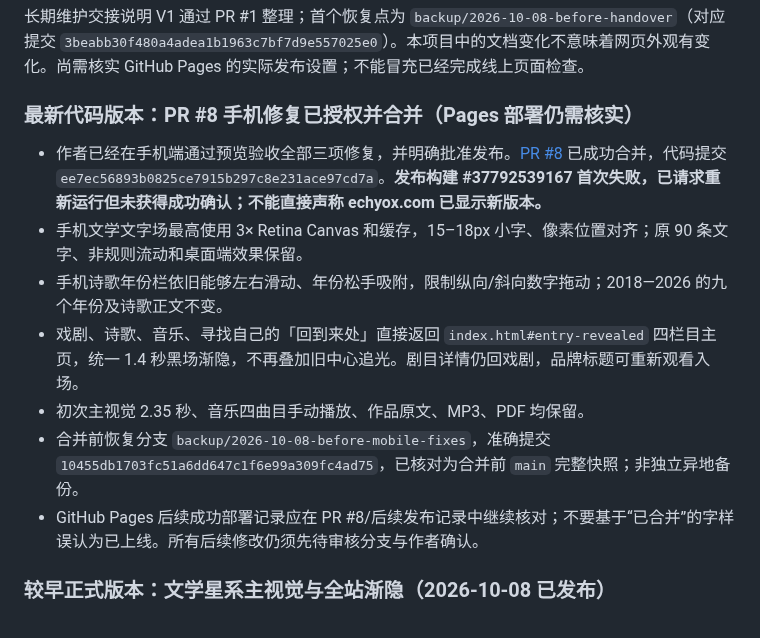
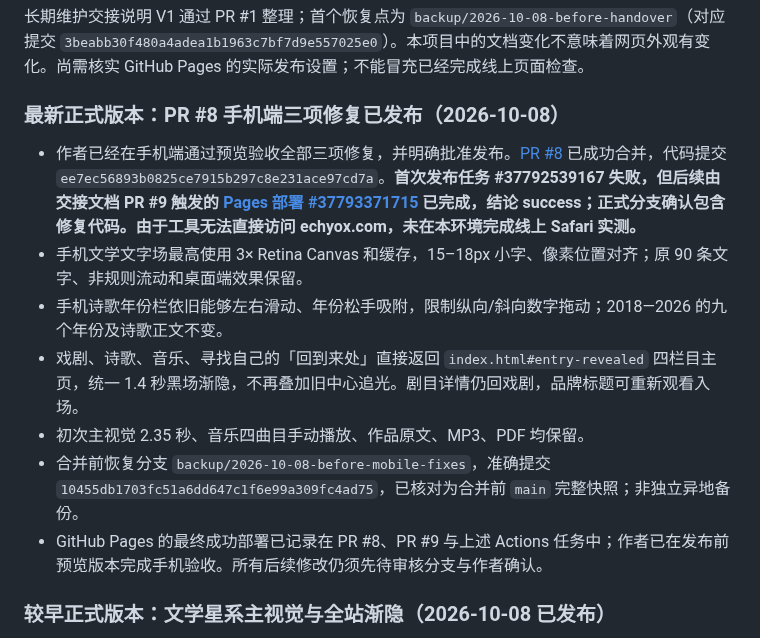
Before and after one commit to Houyuxinx/houyuxin-site, a Markdown page: START_HERE.md, the part around the change. Drawn GitHub-style.

Commit message:
docs: confirm successful Pages deployment for approved mobile repairs in START_HERE.md

```diff
--- a/START_HERE.md
+++ b/START_HERE.md
@@ -44,14 +44,14 @@ GitHub 仓库：https://github.com/Houyuxinx/houyuxin-site
 ## 当前交接状态（2026-10-08）
 长期维护交接说明 V1 通过 PR #1 整理；首个恢复点为 `backup/2026-10-08-before-handover`（对应提交 `3beabb30f480a4adea1b1963c7bf7d9e557025e0`）。本项目中的文档变化不意味着网页外观有变化。尚需核实 GitHub Pages 的实际发布设置；不能冒充已经完成线上页面检查。
 
-### 最新代码版本：PR #8 手机修复已授权并合并（Pages 部署仍需核实）
-- 作者已经在手机端通过预览验收全部三项修复，并明确批准发布。[PR #8](https://github.com/Houyuxinx/houyuxin-site/pull/8) 已成功合并，代码提交 `ee7ec56893b0825ce7915b297c8e231ace97cd7a`。**发布构建 #37792539167 首次失败，已请求重新运行但未获得成功确认；不能直接声称 echyox.com 已显示新版本。**
+### 最新正式版本：PR #8 手机端三项修复已发布（2026-10-08）
+- 作者已经在手机端通过预览验收全部三项修复，并明确批准发布。[PR #8](https://github.com/Houyuxinx/houyuxin-site/pull/8) 已成功合并，代码提交 `ee7ec56893b0825ce7915b297c8e231ace97cd7a`。**首次发布任务 #37792539167 失败，但后续由交接文档 PR #9 触发的 [Pages 部署 #37793371715](https://github.com/Houyuxinx/houyuxin-site/actions/runs/37793371715) 已完成，结论 success；正式分支确认包含修复代码。由于工具无法直接访问 echyox.com，未在本环境完成线上 Safari 实测。**
 - 手机文学文字场最高使用 3× Retina Canvas 和缓存，15–18px 小字、像素位置对齐；原 90 条文字、非规则流动和桌面端效果保留。
 - 手机诗歌年份栏依旧能够左右滑动、年份松手吸附，限制纵向/斜向数字拖动；2018—2026 的九个年份及诗歌正文不变。
 - 戏剧、诗歌、音乐、寻找自己的「回到来处」直接返回 `index.html#entry-revealed` 四栏目主页，统一 1.4 秒黑场渐隐，不再叠加旧中心追光。剧目详情仍回戏剧，品牌标题可重新观看入场。
 - 初次主视觉 2.35 秒、音乐四曲目手动播放、作品原文、MP3、PDF 均保留。
 - 合并前恢复分支 `backup/2026-10-08-before-mobile-fixes`，准确提交 `10455db1703fc51a6dd647c1f6e99a309fc4ad75`，已核对为合并前 `main` 完整快照；非独立异地备份。
-- GitHub Pages 后续成功部署记录应在 PR #8/后续发布记录中继续核对；不要基于“已合并”的字样误认为已上线。所有后续修改仍须先待审核分支与作者确认。
+- GitHub Pages 的最终成功部署已记录在 PR #8、PR #9 与上述 Actions 任务中；作者已在发布前预览版本完成手机验收。所有后续修改仍须先待审核分支与作者确认。
 
 ### 较早正式版本：文学星系主视觉与全站渐隐（2026-10-08 已发布）
 - 作者已授权正式发布；[PR #6](https://github.com/Houyuxinx/houyuxin-site/pull/6) 已合并，发布提交 `dfb6546ccfe88439df8bc5c469b41cb39f01a6ef`。GitHub Pages [部署 #37788352521](https://github.com/Houyuxinx/houyuxin-site/actions/runs/37788352521) 成功。**当前执行环境没有完成 echyox.com 线上浏览器实测；如有问题先检查线上表现。**
```
